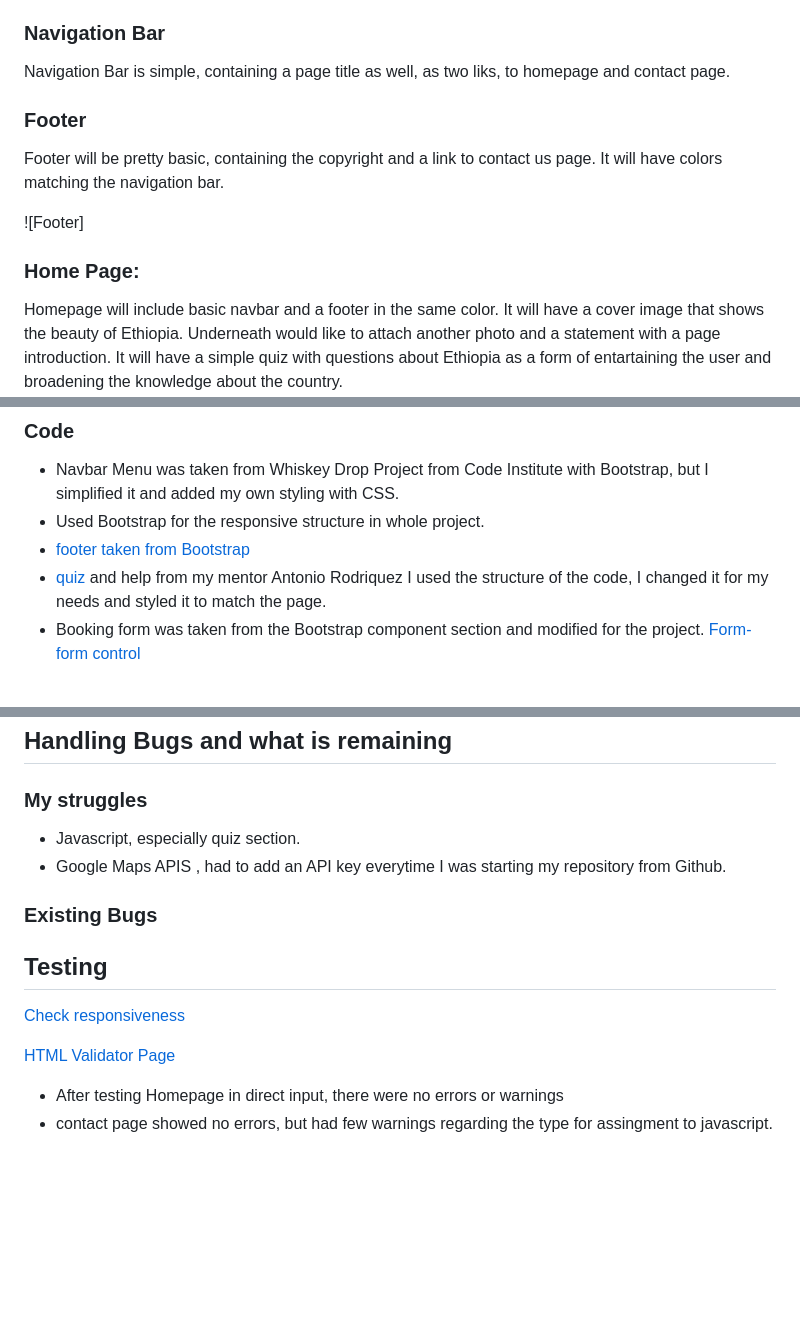
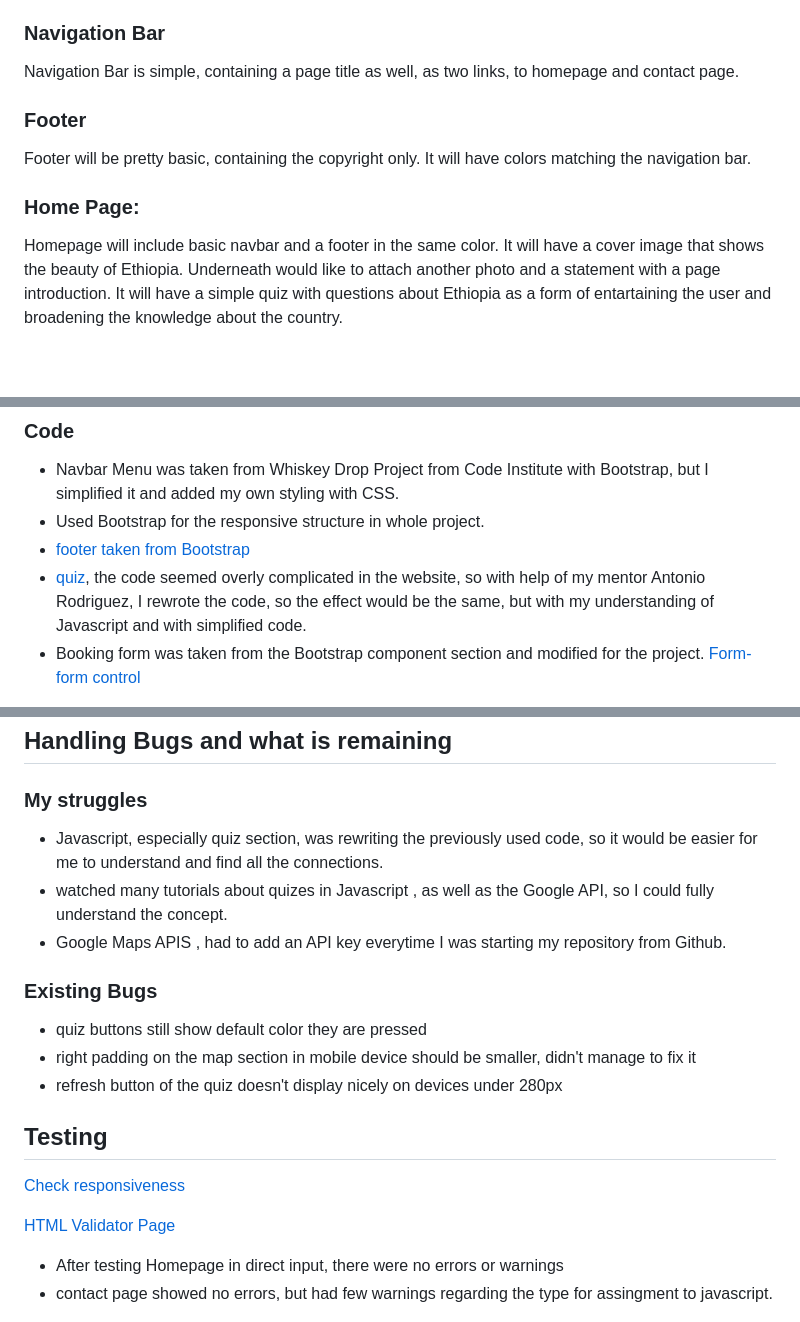
Before and after one commit to komfiGolabi/Explore-Ethiopia, a Markdown page: README.md, 3 parts joined by grey strips. Rendered like a GitHub page; blank space fills up the shorter version.

```diff
--- a/README.md
+++ b/README.md
@@ -17,15 +17,15 @@ Explore Ethiopia is a website for all types of users, users curious about the wo
 
 
 ### Navigation Bar
- Navigation Bar is simple, containing a page title as well, as two liks, to homepage  and contact page.
+ Navigation Bar is simple, containing a page title as well, as two links, to homepage  and contact page.
 
 
 ###  Footer
-Footer will be pretty basic, containing the copyright and a link to contact us page. It will have colors matching the navigation bar.
+Footer will be pretty basic, containing the copyright only. It will have colors matching the navigation bar.
 
-![Footer]
 
 ### Home Page:
 
-Homepage will include basic navbar and a footer in the same color. It will have a cover image that shows the beauty of Ethiopia. Underneath would like to attach another photo and a statement with a page introduction. It will have a simple quiz with questions about Ethiopia as a form of entartaining the user and broadening the knowledge about the country.
+Homepage will include basic navbar and a footer in the same color. It will have a cover image that shows the beauty of Ethiopia. Underneath would like to attach another photo and a statement with a page introduction.
+ It will have a simple quiz with questions about Ethiopia as a form of entartaining the user and broadening the knowledge about the country.
 ![quiz](assets/images/quiz.jpg)
@@ -116,8 +121,7 @@ Logo and Icons used free icons from [Font Awesome](https://fontawesome.com/?from
  * Navbar Menu was taken from Whiskey Drop Project from Code Institute with Bootstrap, but I simplified it and added my own styling with CSS.
  * Used Bootstrap for the responsive structure in whole project.
  * [footer taken from Bootstrap](https://getbootstrap.com/docs/4.6/examples/sticky-footer/)
- * [quiz](https://code-boxx.com/simple-javascript-quiz/) and help from my mentor Antonio Rodriquez
- I used the structure of the code, I changed it for my needs and styled it to match the page.
+ * [quiz](https://code-boxx.com/simple-javascript-quiz/), the code seemed overly complicated in the website, so with help of my mentor Antonio Rodriguez, I rewrote the code, so the effect would be the same, but with my understanding of Javascript and with simplified code.
  * Booking form was taken from the Bootstrap component section and modified for the project.
  [Form- form control](https://getbootstrap.com/docs/4.6/components/forms/)
 
@@ -133,9 +137,14 @@ Logo and Icons used free icons from [Font Awesome](https://fontawesome.com/?from
 
 ## Handling Bugs and what is remaining
 ### My struggles
-* Javascript, especially quiz section.
+* Javascript, especially quiz section, was rewriting the previously used code, so it would be easier for me to understand and find all the connections.
+* watched many tutorials about quizes in Javascript , as well as the Google API, so I could fully understand the concept.
 * Google Maps APIS , had to add an API key everytime I was starting my repository from Github.
 ### Existing Bugs
+
+* quiz buttons still show default color they are pressed
+* right padding on the map section in mobile device should be smaller, didn't manage to fix it
+* refresh button of the quiz doesn't display nicely on devices under 280px
 
 
 
@@ -153,6 +162,7 @@ Logo and Icons used free icons from [Font Awesome](https://fontawesome.com/?from
 * After testing Homepage in direct input, there were no errors or warnings
 * contact page showed no errors, but had few warnings regarding the type for assingment to javascript.
 
+
 ![image of passed html validator page](assets/images/html-validation.jpg)
 
 [CSS Validator Page](https://jigsaw.w3.org/css-validator/)
```
Also changed, not shown: other parts of README.md (+31 -3 lines), assets/images/desktop-lighthouse.jpg (added), assets/images/form-jshint.jpg (added), assets/images/map-jshint.jpg (added), assets/images/mobile-desktop.jpg (added), assets/images/quiz-jshint.jpg (added), 4 other files.
